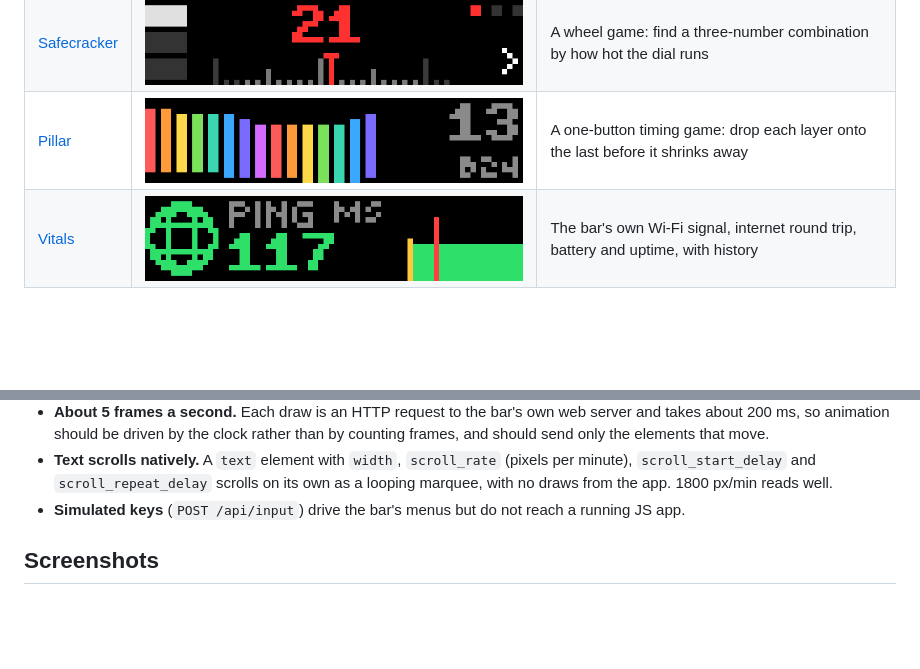
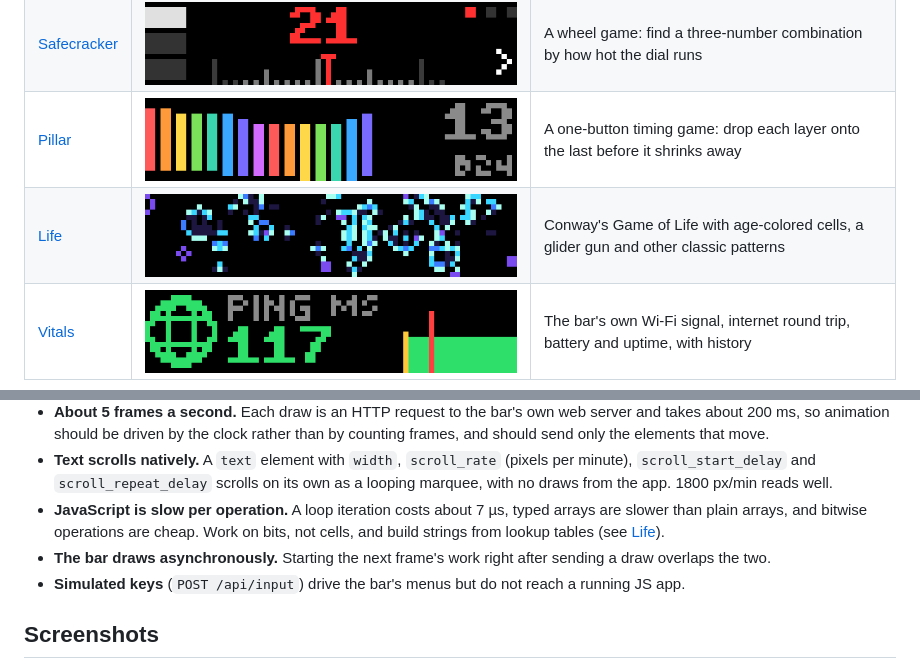
Before and after one commit to itsTylerIRL/busy-bar-apps, a Markdown page: README.md, 2 parts joined by grey strips. Rendered like a GitHub page; pictures changed too: docs/life.png (added); blank space fills up the shorter version.

Commit message:
Life: bit-sliced Game of Life with age colors and classic patterns
Co-Authored-By: Claude Opus 5.5 <noreply@anthropic.com>

```diff
--- a/README.md
+++ b/README.md
@@ -13,6 +13,7 @@ JavaScript apps for the [BUSY Bar](https://busy.bar), each one a separate projec
 | [Headlines](headlines/) | ![Headlines](docs/headlines.png) | Hacker News stories, each title scrolling with the bar's native text scrolling |
 | [Safecracker](safe/) | ![Safecracker](docs/safe.png) | A wheel game: find a three-number combination by how hot the dial runs |
 | [Pillar](pillar/) | ![Pillar](docs/pillar.png) | A one-button timing game: drop each layer onto the last before it shrinks away |
+| [Life](life/) | ![Life](docs/life.png) | Conway's Game of Life with age-colored cells, a glider gun and other classic patterns |
 | [Vitals](vitals/) | ![Vitals](docs/vitals.png) | The bar's own Wi-Fi signal, internet round trip, battery and uptime, with history |
 
 None of them need an API key, and Luna needs no network at all once it knows where you are.
@@ -62,6 +63,8 @@ These apps were written against firmware 1.3.1 (HTTP API 27.14.0). A few things
 - **Stock sounds:** `shared/sounds/` has only `calendar_event_starts.snd`, `calendar_reminder_ends.snd` and `volume_change.snd`.
 - **About 5 frames a second.** Each draw is an HTTP request to the bar's own web server and takes about 200 ms, so animation should be driven by the clock rather than by counting frames, and should send only the elements that move.
 - **Text scrolls natively.** A `text` element with `width`, `scroll_rate` (pixels per minute), `scroll_start_delay` and `scroll_repeat_delay` scrolls on its own as a looping marquee, with no draws from the app. 1800 px/min reads well.
+- **JavaScript is slow per operation.** A loop iteration costs about 7 µs, typed arrays are slower than plain arrays, and bitwise operations are cheap. Work on bits, not cells, and build strings from lookup tables (see [Life](life/)).
+- **The bar draws asynchronously.** Starting the next frame's work right after sending a draw overlaps the two.
 - **Simulated keys** (`POST /api/input`) drive the bar's menus but do not reach a running JS app.
 
 ## Screenshots
```
Also changed, not shown: life/AGENTS.md (added, +115 -0 lines), life/README.md (added, +44 -0 lines), 10 other files.
